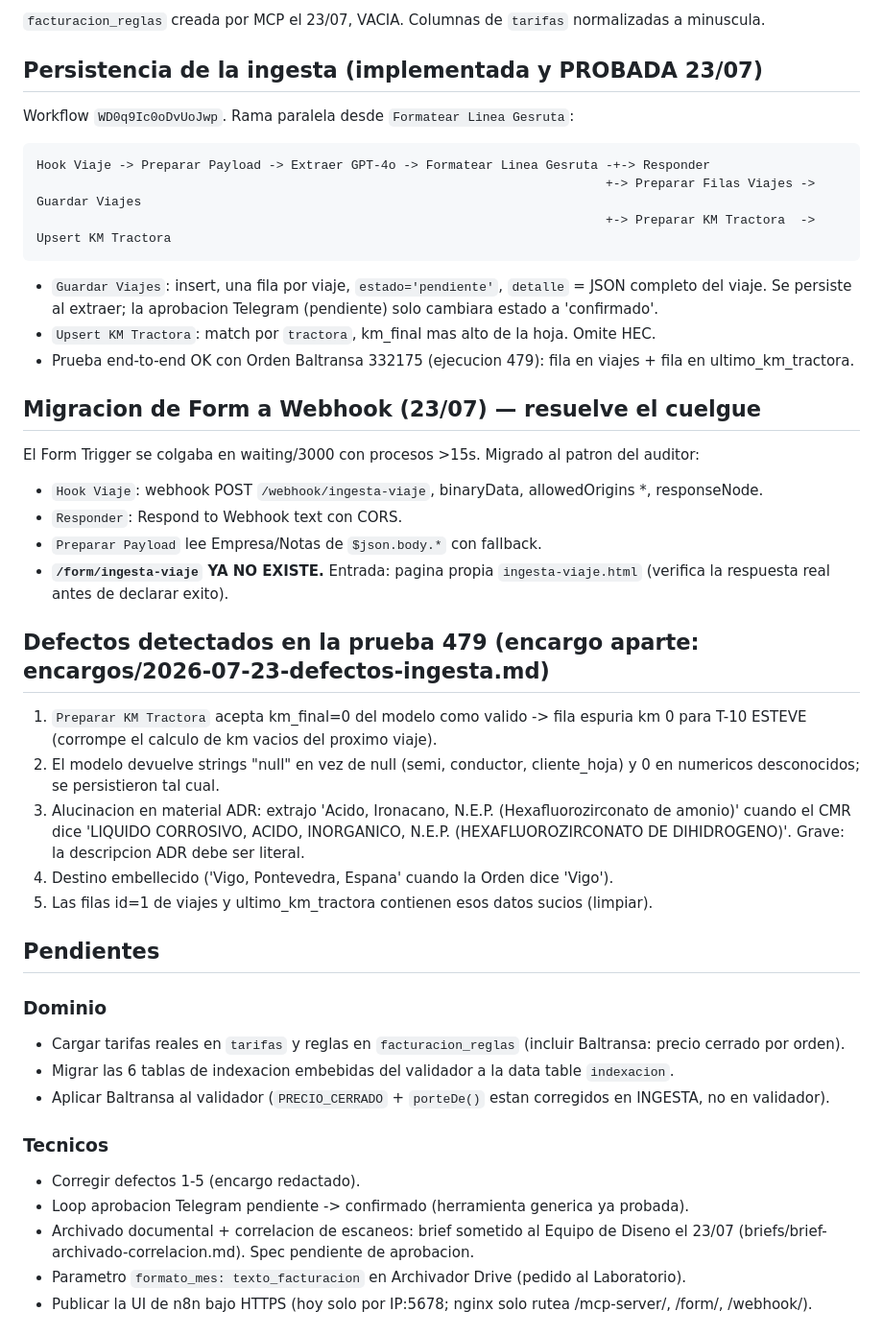
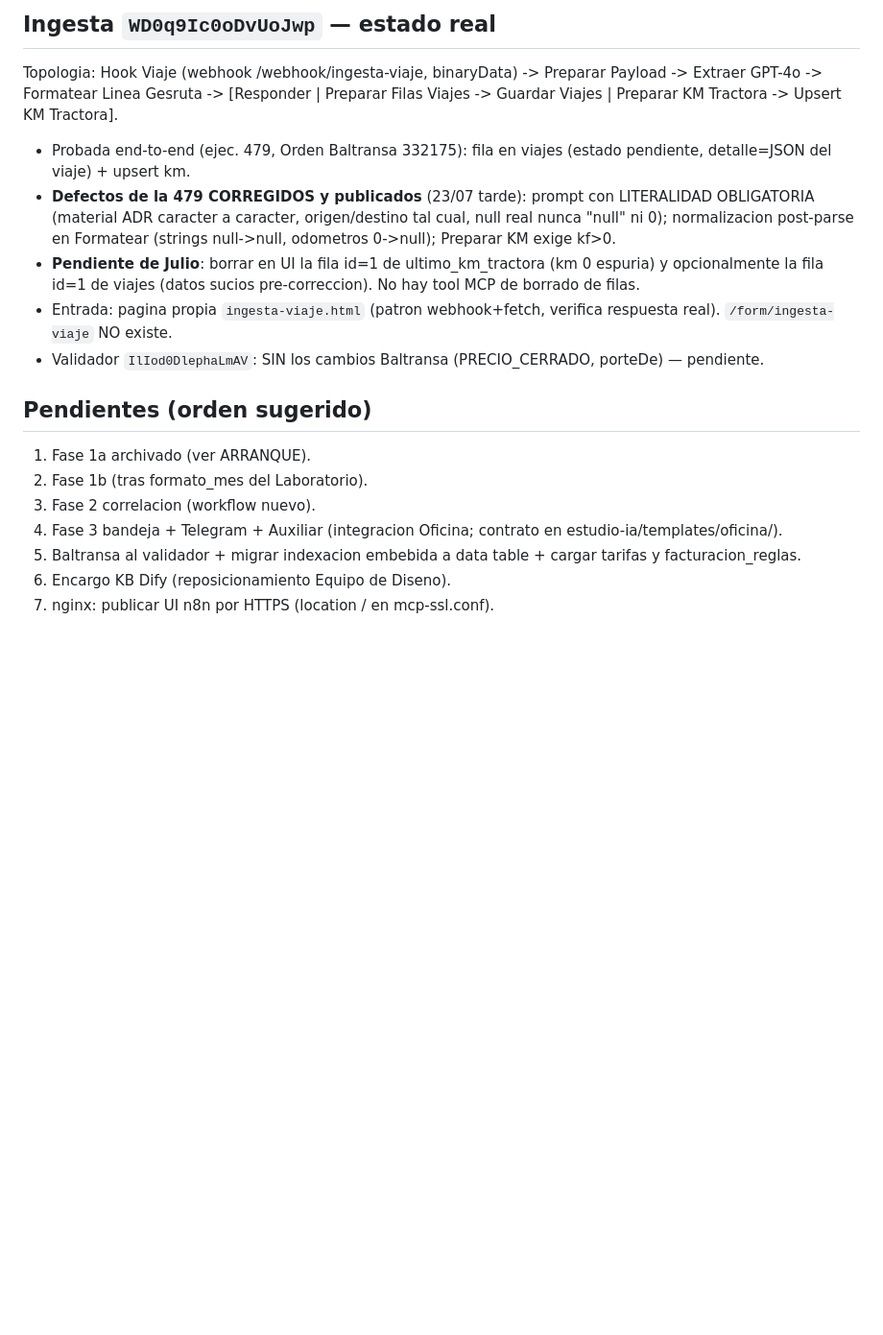
Before and after one commit to julionotaro/Transliquidos_Estevez, a Markdown page: ONBOARDING-addendum.md, the part around one of its changes. Shown at 96% size. Drawn GitHub-style; blank space fills up the shorter version.

Commit message:
Cierre sesion 23/07: spec aprobada, tabla documentos, defectos corregidos, arranque Fase 1a

````diff
--- a/ONBOARDING-addendum.md
+++ b/ONBOARDING-addendum.md
@@ -25,42 +38,18 @@ Project: grgBpWySVCpXvuii
 
-`facturacion_reglas` creada por MCP el 23/07, VACIA. Columnas de `tarifas` normalizadas a minuscula.
+## Ingesta `WD0q9Ic0oDvUoJwp` — estado real
+Topologia: Hook Viaje (webhook /webhook/ingesta-viaje, binaryData) -> Preparar Payload -> Extraer GPT-4o -> Formatear Linea Gesruta -> [Responder | Preparar Filas Viajes -> Guardar Viajes | Preparar KM Tractora -> Upsert KM Tractora].
+- Probada end-to-end (ejec. 479, Orden Baltransa 332175): fila en viajes (estado pendiente, detalle=JSON del viaje) + upsert km.
+- **Defectos de la 479 CORREGIDOS y publicados** (23/07 tarde): prompt con LITERALIDAD OBLIGATORIA (material ADR caracter a caracter, origen/destino tal cual, null real nunca "null" ni 0); normalizacion post-parse en Formatear (strings null->null, odometros 0->null); Preparar KM exige kf>0.
+- **Pendiente de Julio**: borrar en UI la fila id=1 de ultimo_km_tractora (km 0 espuria) y opcionalmente la fila id=1 de viajes (datos sucios pre-correccion). No hay tool MCP de borrado de filas.
+- Entrada: pagina propia `ingesta-viaje.html` (patron webhook+fetch, verifica respuesta real). `/form/ingesta-viaje` NO existe.
+- Validador `IlIod0DlephaLmAV`: SIN los cambios Baltransa (PRECIO_CERRADO, porteDe) — pendiente.
 
-## Persistencia de la ingesta (implementada y PROBADA 23/07)
-Workflow `WD0q9Ic0oDvUoJwp`. Rama paralela desde `Formatear Linea Gesruta`:
+## Pendientes (orden sugerido)
+1. Fase 1a archivado (ver ARRANQUE).
+2. Fase 1b (tras formato_mes del Laboratorio).
+3. Fase 2 correlacion (workflow nuevo).
+4. Fase 3 bandeja + Telegram + Auxiliar (integracion Oficina; contrato en estudio-ia/templates/oficina/).
+5. Baltransa al validador + migrar indexacion embebida a data table + cargar tarifas y facturacion_reglas.
+6. Encargo KB Dify (reposicionamiento Equipo de Diseno).
+7. nginx: publicar UI n8n por HTTPS (location / en mcp-ssl.conf).
 
-```
-Hook Viaje -> Preparar Payload -> Extraer GPT-4o -> Formatear Linea Gesruta -+-> Responder
-                                                                            +-> Preparar Filas Viajes -> Guardar Viajes
-                                                                            +-> Preparar KM Tractora  -> Upsert KM Tractora
-```
-
-- `Guardar Viajes`: insert, una fila por viaje, `estado='pendiente'`, `detalle` = JSON completo del viaje. Se persiste al extraer; la aprobacion Telegram (pendiente) solo cambiara estado a 'confirmado'.
-- `Upsert KM Tractora`: match por `tractora`, km_final mas alto de la hoja. Omite HEC.
-- Prueba end-to-end OK con Orden Baltransa 332175 (ejecucion 479): fila en viajes + fila en ultimo_km_tractora.
-
-## Migracion de Form a Webhook (23/07) — resuelve el cuelgue
-El Form Trigger se colgaba en waiting/3000 con procesos >15s. Migrado al patron del auditor:
-- `Hook Viaje`: webhook POST `/webhook/ingesta-viaje`, binaryData, allowedOrigins *, responseNode.
-- `Responder`: Respond to Webhook text con CORS.
-- `Preparar Payload` lee Empresa/Notas de `$json.body.*` con fallback.
-- **`/form/ingesta-viaje` YA NO EXISTE.** Entrada: pagina propia `ingesta-viaje.html` (verifica la respuesta real antes de declarar exito).
-
-## Defectos detectados en la prueba 479 (encargo aparte: encargos/2026-07-23-defectos-ingesta.md)
-1. `Preparar KM Tractora` acepta km_final=0 del modelo como valido -> fila espuria km 0 para T-10 ESTEVE (corrompe el calculo de km vacios del proximo viaje).
-2. El modelo devuelve strings "null" en vez de null (semi, conductor, cliente_hoja) y 0 en numericos desconocidos; se persistieron tal cual.
-3. Alucinacion en material ADR: extrajo 'Acido, Ironacano, N.E.P. (Hexafluorozirconato de amonio)' cuando el CMR dice 'LIQUIDO CORROSIVO, ACIDO, INORGANICO, N.E.P. (HEXAFLUOROZIRCONATO DE DIHIDROGENO)'. Grave: la descripcion ADR debe ser literal.
-4. Destino embellecido ('Vigo, Pontevedra, Espana' cuando la Orden dice 'Vigo').
-5. Las filas id=1 de viajes y ultimo_km_tractora contienen esos datos sucios (limpiar).
-
-## Pendientes
-### Dominio
-- Cargar tarifas reales en `tarifas` y reglas en `facturacion_reglas` (incluir Baltransa: precio cerrado por orden).
-- Migrar las 6 tablas de indexacion embebidas del validador a la data table `indexacion`.
-- Aplicar Baltransa al validador (`PRECIO_CERRADO` + `porteDe()` estan corregidos en INGESTA, no en validador).
-### Tecnicos
-- Corregir defectos 1-5 (encargo redactado).
-- Loop aprobacion Telegram pendiente -> confirmado (herramienta generica ya probada).
-- Archivado documental + correlacion de escaneos: brief sometido al Equipo de Diseno el 23/07 (briefs/brief-archivado-correlacion.md). Spec pendiente de aprobacion.
-- Parametro `formato_mes: texto_facturacion` en Archivador Drive (pedido al Laboratorio).
-- Publicar la UI de n8n bajo HTTPS (hoy solo por IP:5678; nginx solo rutea /mcp-server/, /form/, /webhook/).
-
````
Also changed, not shown: other parts of ONBOARDING-addendum.md (+42 -39 lines).
